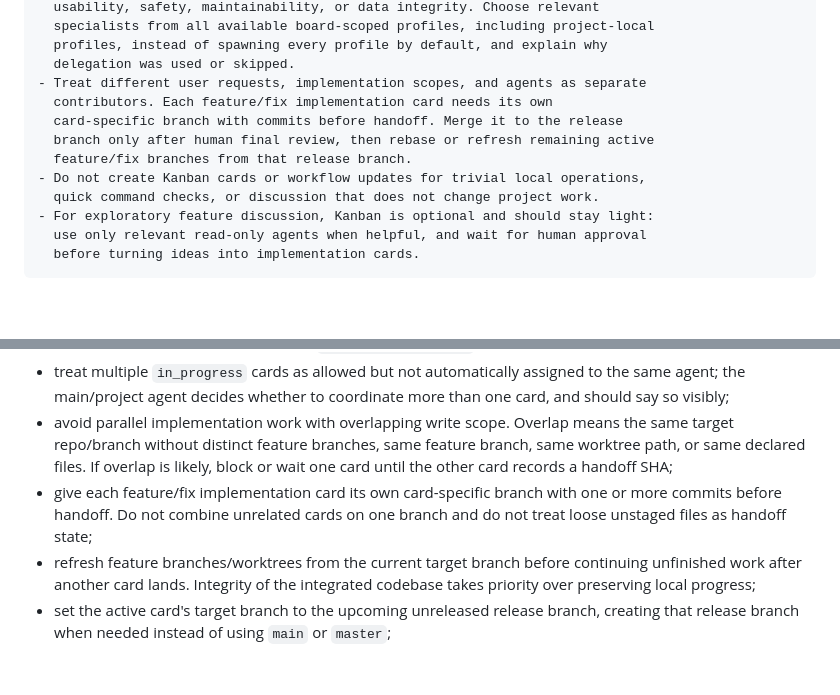
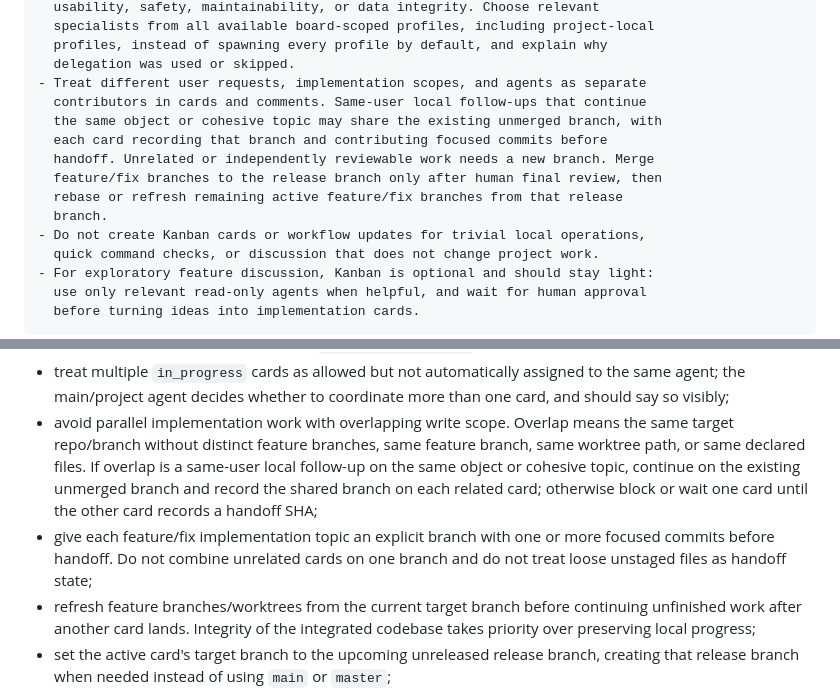
Before and after one commit to hirschrobert/codex_kanban, a Markdown page: docs/codex-kanban.md, 2 parts joined by grey strips. Drawn GitHub-style; blank space fills up the shorter version.

```diff
--- a/docs/codex-kanban.md
+++ b/docs/codex-kanban.md
@@ -334,10 +338,13 @@ Put this durable instruction in a new project's `AGENTS.md`:
   profiles, instead of spawning every profile by default, and explain why
   delegation was used or skipped.
 - Treat different user requests, implementation scopes, and agents as separate
-  contributors. Each feature/fix implementation card needs its own
-  card-specific branch with commits before handoff. Merge it to the release
-  branch only after human final review, then rebase or refresh remaining active
-  feature/fix branches from that release branch.
+  contributors in cards and comments. Same-user local follow-ups that continue
+  the same object or cohesive topic may share the existing unmerged branch, with
+  each card recording that branch and contributing focused commits before
+  handoff. Unrelated or independently reviewable work needs a new branch. Merge
+  feature/fix branches to the release branch only after human final review, then
+  rebase or refresh remaining active feature/fix branches from that release
+  branch.
 - Do not create Kanban cards or workflow updates for trivial local operations,
   quick command checks, or discussion that does not change project work.
 - For exploratory feature discussion, Kanban is optional and should stay light:
@@ -635,11 +647,13 @@ Participating AI agents should:
   than one card, and should say so visibly;
 - avoid parallel implementation work with overlapping write scope. Overlap
   means the same target repo/branch without distinct feature branches, same
-  feature branch, same worktree path, or same declared files. If overlap is
-  likely, block or wait one card until the other card records a handoff SHA;
-- give each feature/fix implementation card its own card-specific branch with
-  one or more commits before handoff. Do not combine unrelated cards on one
-  branch and do not treat loose unstaged files as handoff state;
+  feature branch, same worktree path, or same declared files. If overlap is a
+  same-user local follow-up on the same object or cohesive topic, continue on
+  the existing unmerged branch and record the shared branch on each related card;
+  otherwise block or wait one card until the other card records a handoff SHA;
+- give each feature/fix implementation topic an explicit branch with one or more
+  focused commits before handoff. Do not combine unrelated cards on one branch
+  and do not treat loose unstaged files as handoff state;
 - refresh feature branches/worktrees from the current target branch before
   continuing unfinished work after another card lands. Integrity of the
   integrated codebase takes priority over preserving local progress;
```
Also changed, not shown: other parts of docs/codex-kanban.md (+27 -18 lines), AGENTS.md (+14 -9 lines), 1 other file.
